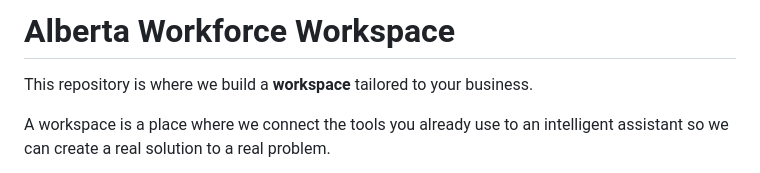
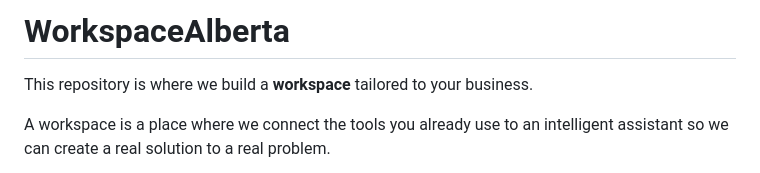
Before and after one commit to HarleyCoops/WorkspaceAlberta, a Markdown page: README.md, the part around the change. Rendered like a GitHub page.

Commit message:
Rename repository from Alberta Workforce Workspace to WorkspaceAlberta

```diff
--- a/README.md
+++ b/README.md
@@ -1,4 +1,4 @@
-# Alberta Workforce Workspace
+# WorkspaceAlberta
 
 This repository is where we build a **workspace** tailored to your business.
 
```
